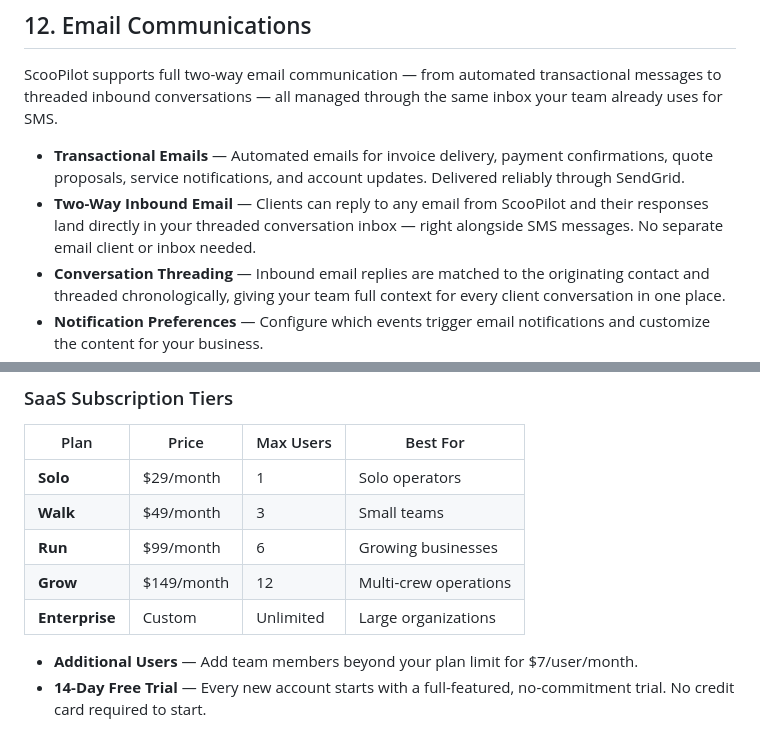
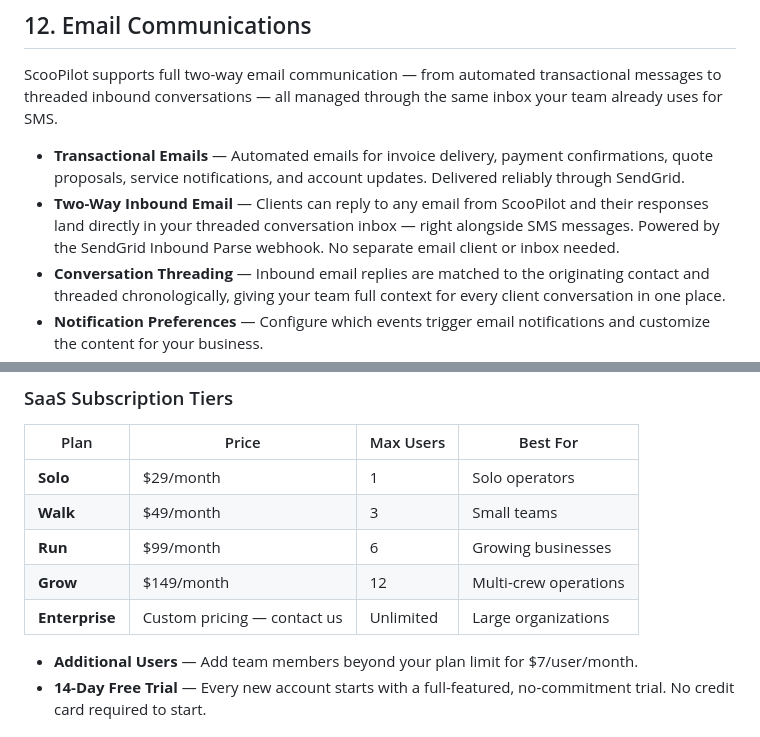
Before and after one commit to jccasan/TimePilot, a Markdown page: docs/scoopilot-features-and-capabilities.md, 2 parts joined by grey strips. Drawn GitHub-style.

Commit message:
Update email and pricing details in feature documentation
Add mention of SendGrid Inbound Parse webhook to email section and clarify Enterprise pricing tier.

Replit-Commit-Author: Agent
Replit-Commit-Session-Id: 3d6d4e8b-9092-4b5b-ba52-015321540c5c
Replit-Commit-Checkpoint-Type: full_checkpoint
Replit-Commit-Event-Id: 3493bdf1-9f87-4fb5-9465-441545942f53
Replit-Commit-Screenshot-Url: https://storage.googleapis.com/screenshot-production-us-central1/5e7c5d9e-55c8-4ab4-8260-c57364e93e77/3d6d4e8b-9092-4b5b-ba52-015321540c5c/3tdkCOG
Replit-Helium-Checkpoint-Created: true

```diff
--- a/docs/scoopilot-features-and-capabilities.md
+++ b/docs/scoopilot-features-and-capabilities.md
@@ -199,7 +199,7 @@ ScooPilot's built-in communication tools keep your clients informed at every sta
 ScooPilot supports full two-way email communication — from automated transactional messages to threaded inbound conversations — all managed through the same inbox your team already uses for SMS.
 
 - **Transactional Emails** — Automated emails for invoice delivery, payment confirmations, quote proposals, service notifications, and account updates. Delivered reliably through SendGrid.
-- **Two-Way Inbound Email** — Clients can reply to any email from ScooPilot and their responses land directly in your threaded conversation inbox — right alongside SMS messages. No separate email client or inbox needed.
+- **Two-Way Inbound Email** — Clients can reply to any email from ScooPilot and their responses land directly in your threaded conversation inbox — right alongside SMS messages. Powered by the SendGrid Inbound Parse webhook. No separate email client or inbox needed.
 - **Conversation Threading** — Inbound email replies are matched to the originating contact and threaded chronologically, giving your team full context for every client conversation in one place.
 - **Notification Preferences** — Configure which events trigger email notifications and customize the content for your business.
 - **Branded Communications** — Emails include your company logo and branding for a professional, consistent client experience.
@@ -230,7 +230,7 @@ ScooPilot offers flexible pricing tiers that grow with your business, from solo
 | **Walk** | $49/month | 3 | Small teams |
 | **Run** | $99/month | 6 | Growing businesses |
 | **Grow** | $149/month | 12 | Multi-crew operations |
-| **Enterprise** | Custom | Unlimited | Large organizations |
+| **Enterprise** | Custom pricing — contact us | Unlimited | Large organizations |
 
 - **Additional Users** — Add team members beyond your plan limit for $7/user/month.
 - **14-Day Free Trial** — Every new account starts with a full-featured, no-commitment trial. No credit card required to start.
```
